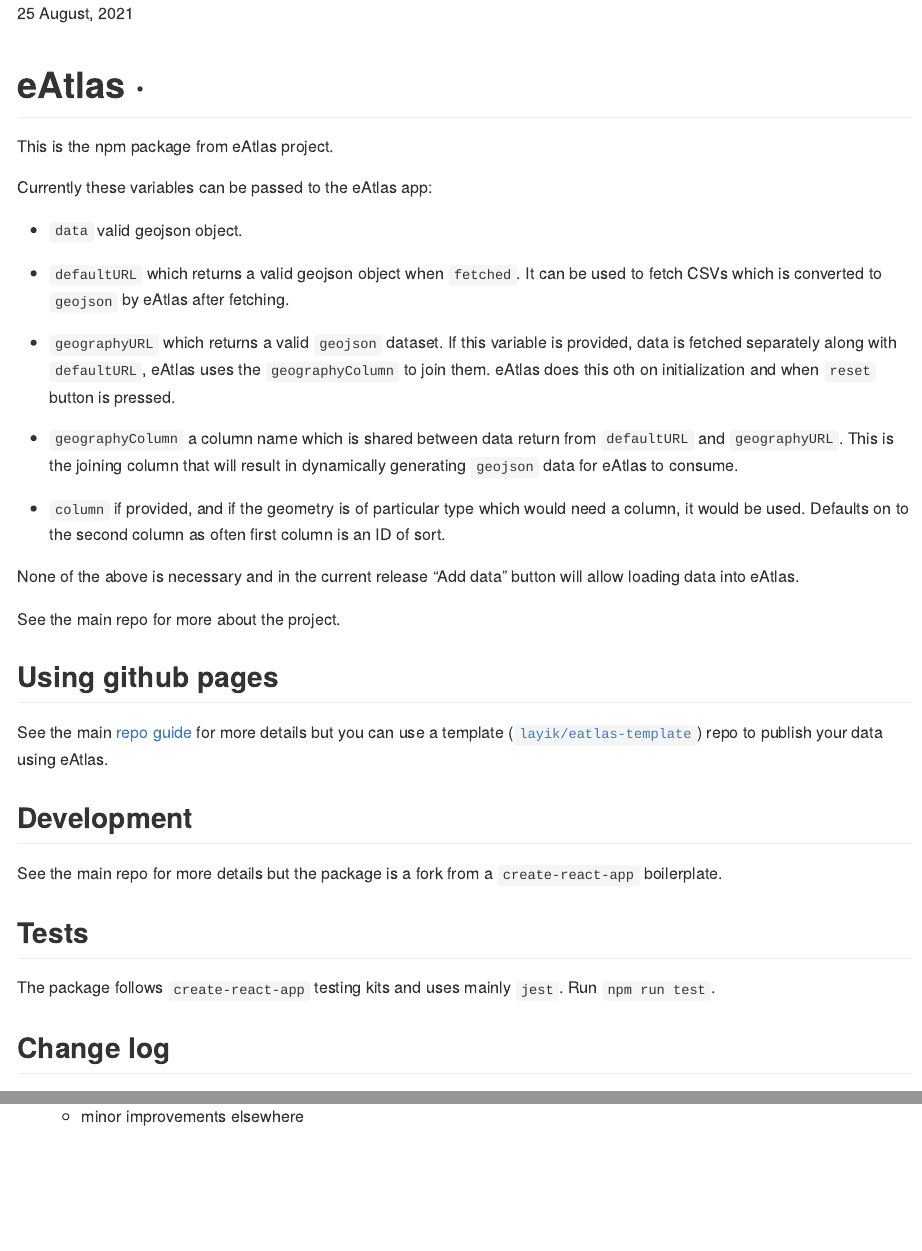
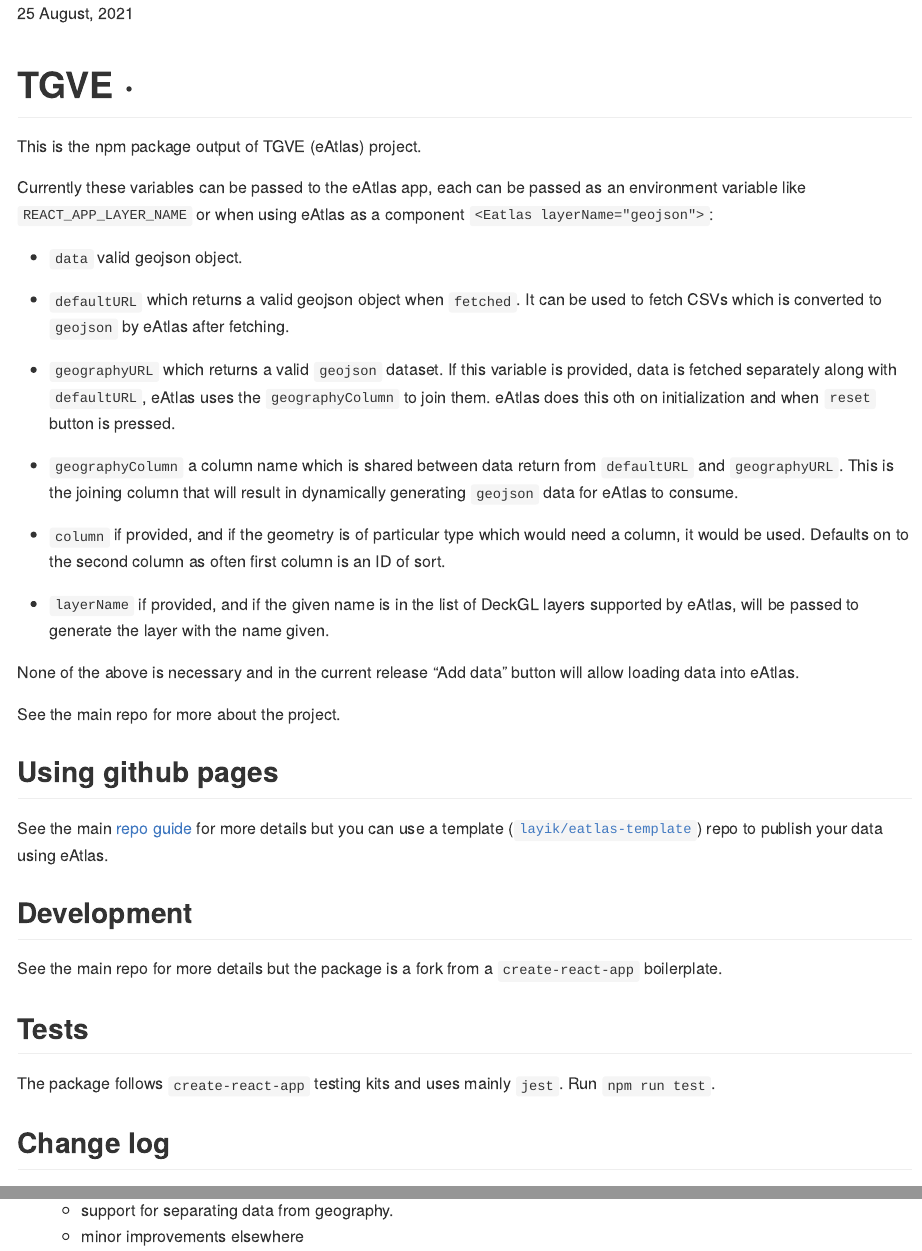
Before and after one commit to tgve/tgvejs, an R Markdown document (README.Rmd): the page in a window 1100 px wide, from its top, and a second part further down, joined at a grey line. Rendered offline with R 4.5, knitr and Pandoc, with nearby package versions; badge pictures from the web are left out.

Commit message:
README: update for 1.3.0-beta.2

```diff
--- a/README.Rmd
+++ b/README.Rmd
@@ -2,24 +2,36 @@
 date: "`r format(Sys.time(), '%d %B, %Y')`"
 output: github_document
 ---
-# eAtlas · [![Node CI](https://github.com/layik/eAtlas/workflows/Node%20CI/badge.svg?branch=master)](https://github.com/layik/eAtlas/actions?query=workflow%3A%22Node+CI%22)
+# TGVE · [![Node CI](https://github.com/layik/eAtlas/workflows/Node%20CI/badge.svg?branch=master)](https://github.com/tgve/tgve/actions?query=workflow%3A%22Node+CI%22)
 
-This is the npm package from eAtlas project.
+This is the npm package output of TGVE (eAtlas) project.
 
-Currently these variables can be passed to the eAtlas app:
+Currently these variables can be passed to the eAtlas app, each can be passed as an environment variable like `REACT_APP_LAYER_NAME` or when using eAtlas as a component `<Eatlas layerName="geojson">`:
 
-* `data` valid geojson object.
+  - `data` valid geojson object.
 
-* `defaultURL` which returns a valid geojson object when `fetched`. It can be used to fetch CSVs which is converted to `geojson` by eAtlas after fetching.
+  - `defaultURL` which returns a valid geojson object when `fetched`. It
+    can be used to fetch CSVs which is converted to `geojson` by eAtlas
+    after fetching.
 
-* `geographyURL` which returns a valid `geojson` dataset. If this variable is provided, data is fetched separately along with `defaultURL`, eAtlas uses the `geographyColumn` to join them. eAtlas does this oth on initialization and when `reset` button is pressed.
+  - `geographyURL` which returns a valid `geojson` dataset. If this
+    variable is provided, data is fetched separately along with
+    `defaultURL`, eAtlas uses the `geographyColumn` to join them. eAtlas
+    does this oth on initialization and when `reset` button is pressed.
 
-* `geographyColumn` a column name which is shared between data return from `defaultURL` and `geographyURL`. This is the joining column that will result in dynamically generating `geojson` data for eAtlas to consume.
+  - `geographyColumn` a column name which is shared between data return
+    from `defaultURL` and `geographyURL`. This is the joining column
+    that will result in dynamically generating `geojson` data for eAtlas
+    to consume.
 
-* `column` if provided, and if the geometry is of particular type which would need a column, it would be used. Defaults on to the second column as often first column is an ID of sort.
+  - `column` if provided, and if the geometry is of particular type
+    which would need a column, it would be used. Defaults on to the
+    second column as often first column is an ID of sort.
 
-None of the above is necessary and in the current release "Add data" button will allow loading data into eAtlas.
+  - `layerName` if provided, and if the given name is in the list of DeckGL layers supported by eAtlas, will be passed to generate the layer with the name given.
 
+None of the above is necessary and in the current release “Add data”
+button will allow loading data into eAtlas.
 
 See the main repo for more about the project.
 
@@ -39,0 +61,2 @@
+  - support for separating data from geography.
+  - minor improvements elsewhere
```
Also changed, not shown: README.md, README.Rmd (21 more changed lines).
